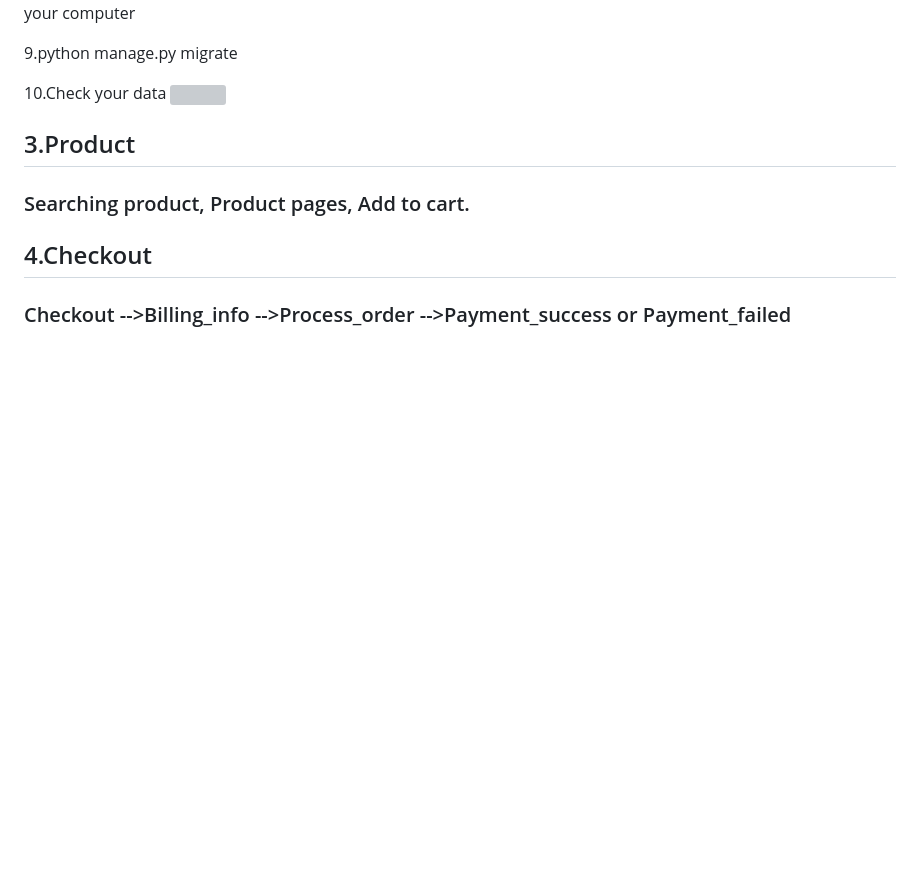
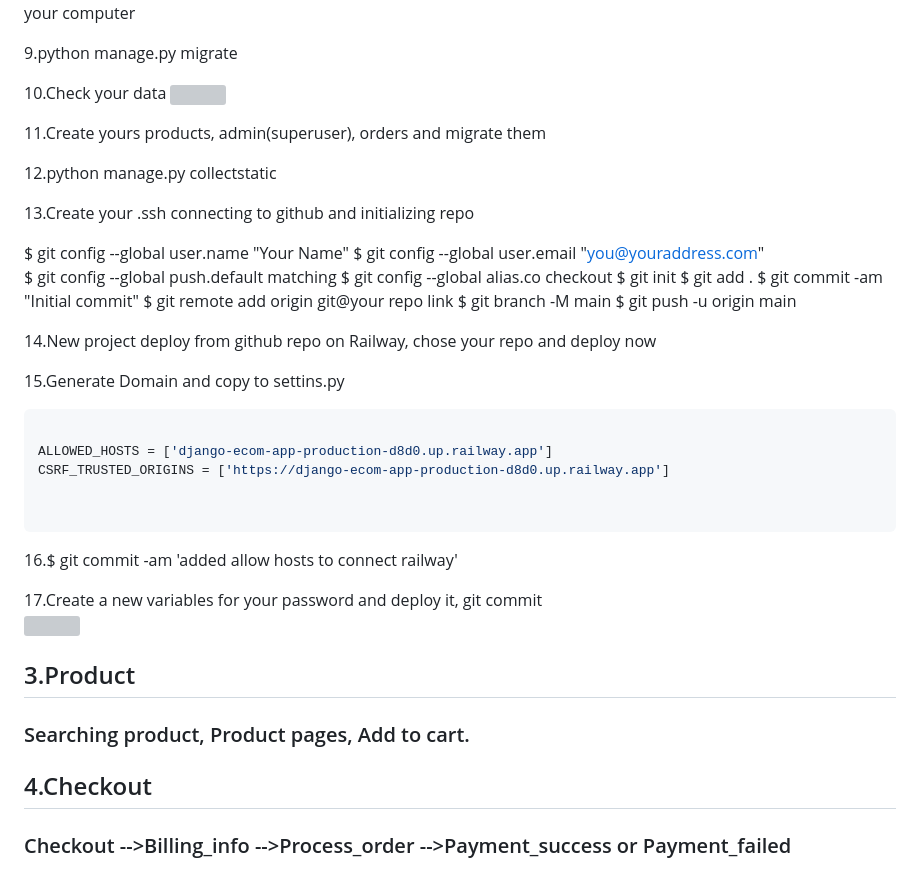
Before and after one commit to RichieXie5566/Django-Learning, a Markdown page: README.md, the part around the change. Rendered like a GitHub page; blank space fills up the shorter version; grey boxes are pictures that could not be loaded.

Commit message:
docs:Complete railway path

````diff
--- a/README.md
+++ b/README.md
@@ -199,12 +199,40 @@ There you will fing a combination of real host and port. I replaced them with th
 <img src="https://imgur.com/tpbMJDd.jpeg" width="700">
 
 
+11.Create yours products, admin(superuser), orders and migrate them
+
+12.python manage.py collectstatic
+
+13.Create your .ssh connecting to github and initializing repo
+
+$ git config --global user.name "Your Name"
+$ git config --global user.email "you@youraddress.com"
+$ git config --global push.default matching
+$ git config --global alias.co checkout
+$ git init
+$ git add .
+$ git commit -am "Initial commit"
+$ git remote add origin git@your repo link
+$ git branch -M main
+$ git push -u origin main
 
 
+14.New project deploy from github repo on Railway, chose your repo and deploy now
+
+15.Generate Domain and copy to settins.py
+```python
+
+ALLOWED_HOSTS = ['django-ecom-app-production-d8d0.up.railway.app']
+CSRF_TRUSTED_ORIGINS = ['https://django-ecom-app-production-d8d0.up.railway.app']
 
 
+```
 
 
+16.$ git commit -am 'added allow hosts to connect railway'
+
+17.Create a new variables for your password and deploy it, git commit
+<img src="https://imgur.com/ULJBvOO.jpeg" width="700">
 
 
 
````
